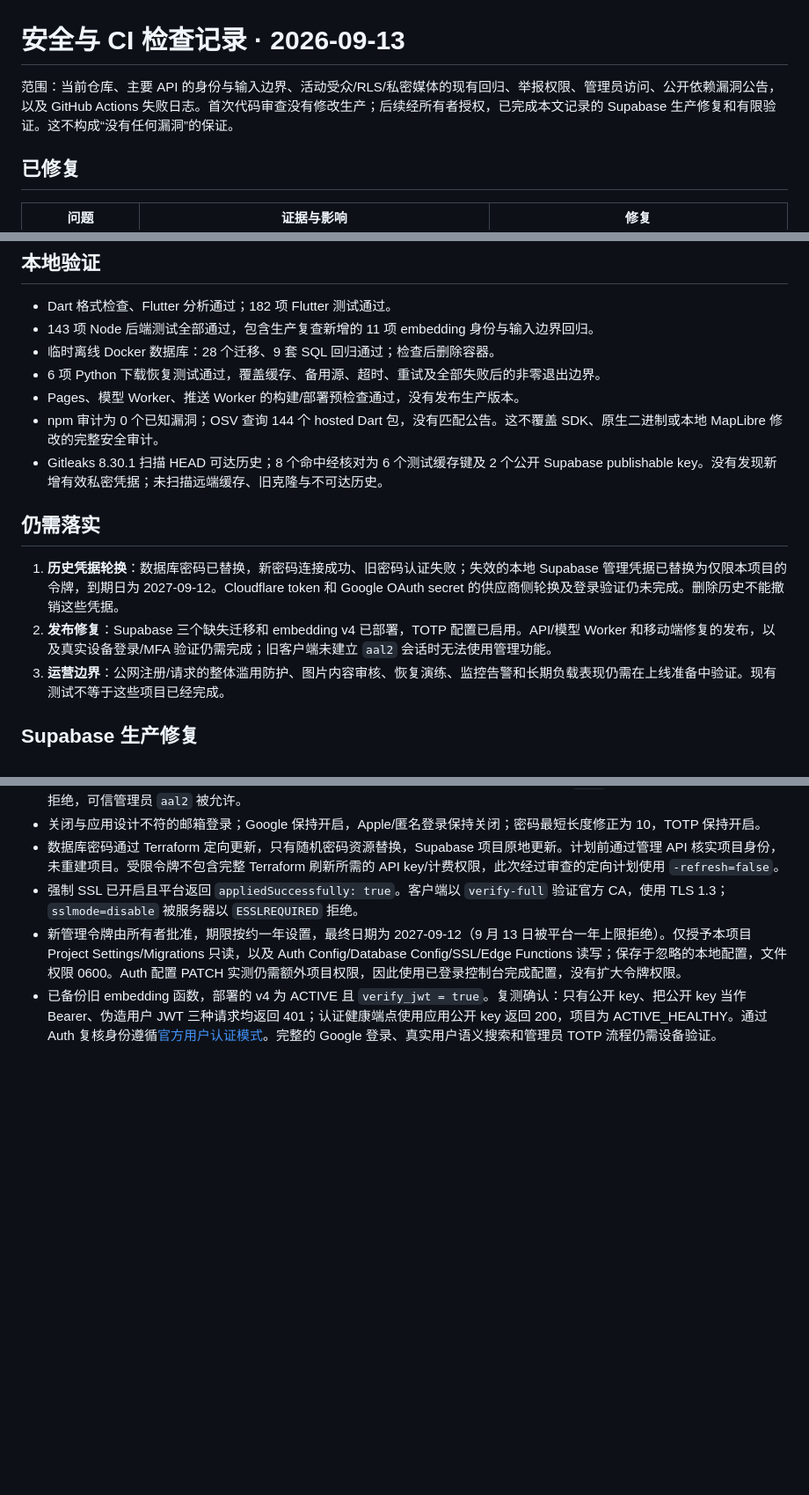
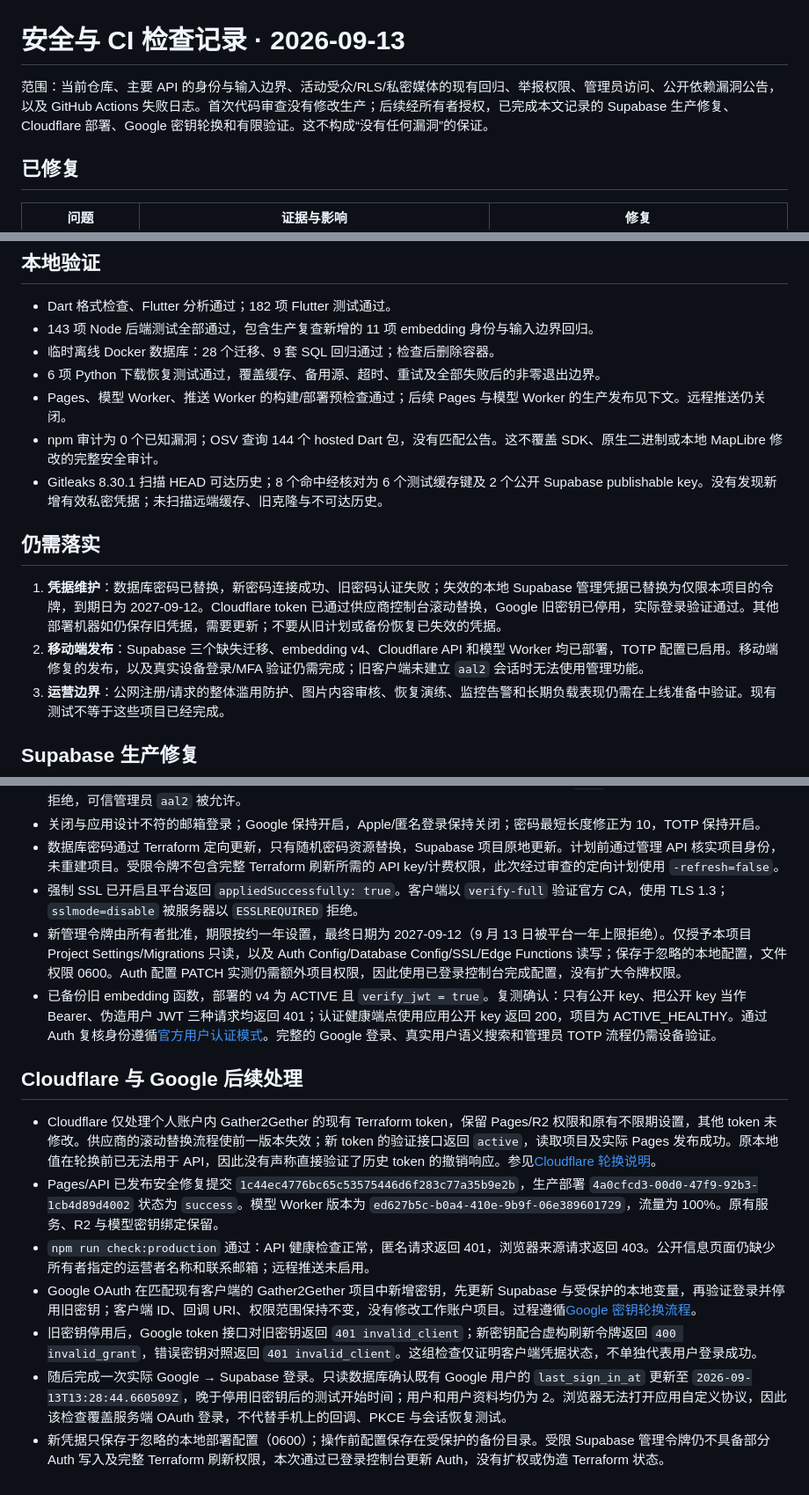
Before and after one commit to KokTeng00/Gather2Gether, a Markdown page: docs/SECURITY_REVIEW_2026-09-13.md, 3 parts joined by grey strips. Shown at 88% size. Drawn GitHub-style; blank space fills up the shorter version.

Commit message:
chore: update security review and credential management details

```diff
--- a/docs/SECURITY_REVIEW_2026-09-13.md
+++ b/docs/SECURITY_REVIEW_2026-09-13.md
@@ -1,6 +1,6 @@
 # 安全与 CI 检查记录 · 2026-09-13
 
-范围：当前仓库、主要 API 的身份与输入边界、活动受众/RLS/私密媒体的现有回归、举报权限、管理员访问、公开依赖漏洞公告，以及 GitHub Actions 失败日志。首次代码审查没有修改生产；后续经所有者授权，已完成本文记录的 Supabase 生产修复和有限验证。这不构成“没有任何漏洞”的保证。
+范围：当前仓库、主要 API 的身份与输入边界、活动受众/RLS/私密媒体的现有回归、举报权限、管理员访问、公开依赖漏洞公告，以及 GitHub Actions 失败日志。首次代码审查没有修改生产；后续经所有者授权，已完成本文记录的 Supabase 生产修复、Cloudflare 部署、Google 密钥轮换和有限验证。这不构成“没有任何漏洞”的保证。
 
 ## 已修复
 
@@ -29,14 +29,14 @@
 - 143 项 Node 后端测试全部通过，包含生产复查新增的 11 项 embedding 身份与输入边界回归。
 - 临时离线 Docker 数据库：28 个迁移、9 套 SQL 回归通过；检查后删除容器。
 - 6 项 Python 下载恢复测试通过，覆盖缓存、备用源、超时、重试及全部失败后的非零退出边界。
-- Pages、模型 Worker、推送 Worker 的构建/部署预检查通过，没有发布生产版本。
+- Pages、模型 Worker、推送 Worker 的构建/部署预检查通过；后续 Pages 与模型 Worker 的生产发布见下文。远程推送仍关闭。
 - npm 审计为 0 个已知漏洞；OSV 查询 144 个 hosted Dart 包，没有匹配公告。这不覆盖 SDK、原生二进制或本地 MapLibre 修改的完整安全审计。
 - Gitleaks 8.30.1 扫描 HEAD 可达历史；8 个命中经核对为 6 个测试缓存键及 2 个公开 Supabase publishable key。没有发现新增有效私密凭据；未扫描远端缓存、旧克隆与不可达历史。
 
 ## 仍需落实
 
-1. **历史凭据轮换**：数据库密码已替换，新密码连接成功、旧密码认证失败；失效的本地 Supabase 管理凭据已替换为仅限本项目的令牌，到期日为 2027-09-12。Cloudflare token 和 Google OAuth secret 的供应商侧轮换及登录验证仍未完成。删除历史不能撤销这些凭据。
-2. **发布修复**：Supabase 三个缺失迁移和 embedding v4 已部署，TOTP 配置已启用。API/模型 Worker 和移动端修复的发布，以及真实设备登录/MFA 验证仍需完成；旧客户端未建立 `aal2` 会话时无法使用管理功能。
+1. **凭据维护**：数据库密码已替换，新密码连接成功、旧密码认证失败；失效的本地 Supabase 管理凭据已替换为仅限本项目的令牌，到期日为 2027-09-12。Cloudflare token 已通过供应商控制台滚动替换，Google 旧密钥已停用，实际登录验证通过。其他部署机器如仍保存旧凭据，需要更新；不要从旧计划或备份恢复已失效的凭据。
+2. **移动端发布**：Supabase 三个缺失迁移、embedding v4、Cloudflare API 和模型 Worker 均已部署，TOTP 配置已启用。移动端修复的发布，以及真实设备登录/MFA 验证仍需完成；旧客户端未建立 `aal2` 会话时无法使用管理功能。
 3. **运营边界**：公网注册/请求的整体滥用防护、图片内容审核、恢复演练、监控告警和长期负载表现仍需在上线准备中验证。现有测试不等于这些项目已经完成。
 
 ## Supabase 生产修复
@@ -50,3 +50,13 @@
 - 强制 SSL 已开启且平台返回 `appliedSuccessfully: true`。客户端以 `verify-full` 验证官方 CA，使用 TLS 1.3；`sslmode=disable` 被服务器以 `ESSLREQUIRED` 拒绝。
 - 新管理令牌由所有者批准，期限按约一年设置，最终日期为 2027-09-12（9 月 13 日被平台一年上限拒绝）。仅授予本项目 Project Settings/Migrations 只读，以及 Auth Config/Database Config/SSL/Edge Functions 读写；保存于忽略的本地配置，文件权限 0600。Auth 配置 PATCH 实测仍需额外项目权限，因此使用已登录控制台完成配置，没有扩大令牌权限。
 - 已备份旧 embedding 函数，部署的 v4 为 ACTIVE 且 `verify_jwt = true`。复测确认：只有公开 key、把公开 key 当作 Bearer、伪造用户 JWT 三种请求均返回 401；认证健康端点使用应用公开 key 返回 200，项目为 ACTIVE_HEALTHY。通过 Auth 复核身份遵循[官方用户认证模式](https://supabase.com/docs/guides/functions/auth)。完整的 Google 登录、真实用户语义搜索和管理员 TOTP 流程仍需设备验证。
+
+## Cloudflare 与 Google 后续处理
+
+- Cloudflare 仅处理个人账户内 Gather2Gether 的现有 Terraform token，保留 Pages/R2 权限和原有不限期设置，其他 token 未修改。供应商的滚动替换流程使前一版本失效；新 token 的验证接口返回 `active`，读取项目及实际 Pages 发布成功。原本地值在轮换前已无法用于 API，因此没有声称直接验证了历史 token 的撤销响应。参见[Cloudflare 轮换说明](https://developers.cloudflare.com/fundamentals/api/how-to/roll-token/)。
+- Pages/API 已发布安全修复提交 `1c44ec4776bc65c53575446d6f283c77a35b9e2b`，生产部署 `4a0cfcd3-00d0-47f9-92b3-1cb4d89d4002` 状态为 `success`。模型 Worker 版本为 `ed627b5c-b0a4-410e-9b9f-06e389601729`，流量为 100%。原有服务、R2 与模型密钥绑定保留。
+- `npm run check:production` 通过：API 健康检查正常，匿名请求返回 401，浏览器来源请求返回 403。公开信息页面仍缺少所有者指定的运营者名称和联系邮箱；远程推送未启用。
+- Google OAuth 在匹配现有客户端的 Gather2Gether 项目中新增密钥，先更新 Supabase 与受保护的本地变量，再验证登录并停用旧密钥；客户端 ID、回调 URI、权限范围保持不变，没有修改工作账户项目。过程遵循[Google 密钥轮换流程](https://support.google.com/cloud/answer/6158849#rotate-client-secret)。
+- 旧密钥停用后，Google token 接口对旧密钥返回 `401 invalid_client`；新密钥配合虚构刷新令牌返回 `400 invalid_grant`，错误密钥对照返回 `401 invalid_client`。这组检查仅证明客户端凭据状态，不单独代表用户登录成功。
+- 随后完成一次实际 Google → Supabase 登录。只读数据库确认既有 Google 用户的 `last_sign_in_at` 更新至 `2026-09-13T13:28:44.660509Z`，晚于停用旧密钥后的测试开始时间；用户和用户资料均仍为 2。浏览器无法打开应用自定义协议，因此该检查覆盖服务端 OAuth 登录，不代替手机上的回调、PKCE 与会话恢复测试。
+- 新凭据只保存于忽略的本地部署配置（0600）；操作前配置保存在受保护的备份目录。受限 Supabase 管理令牌仍不具备部分 Auth 写入及完整 Terraform 刷新权限，本次通过已登录控制台更新 Auth，没有扩权或伪造 Terraform 状态。
```
Also changed, not shown: docs/BETA_RELEASE.md (+41 -5 lines).
